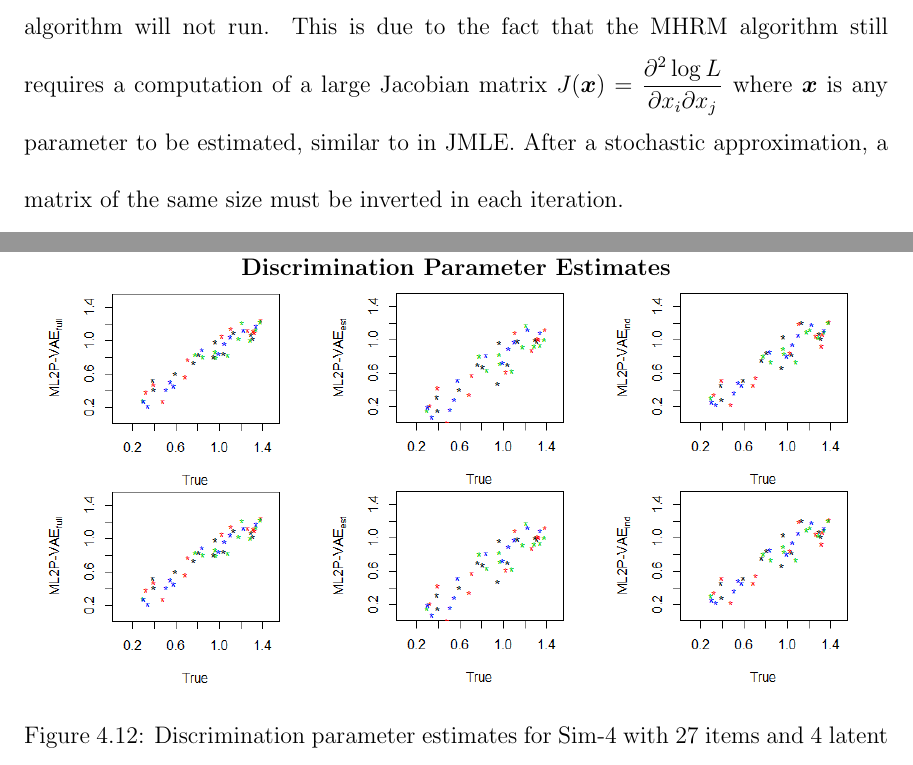
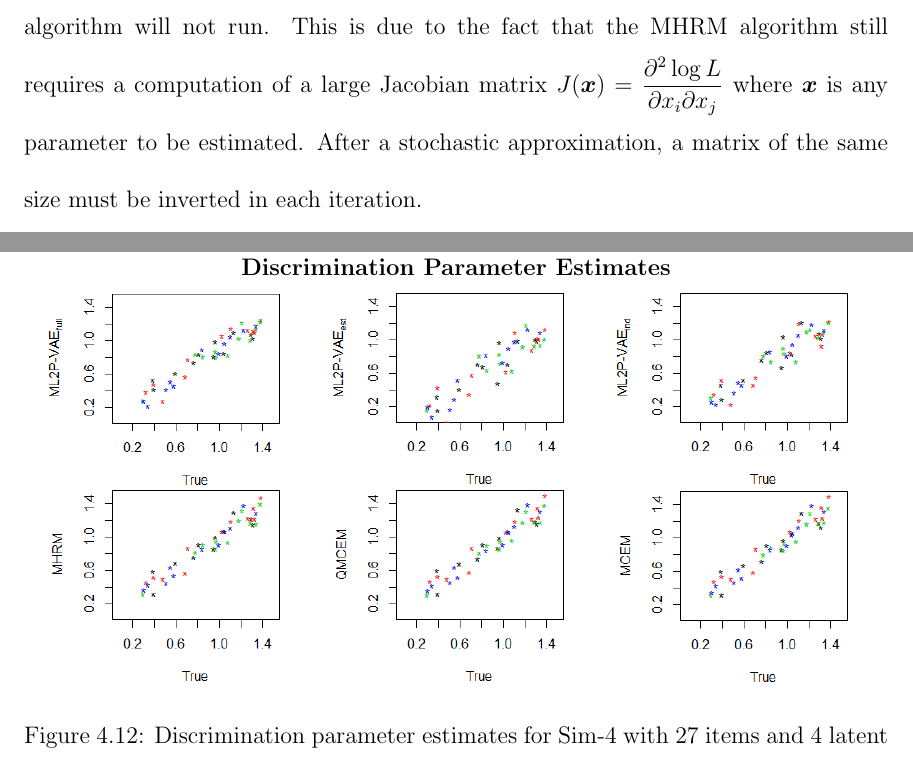
Before and after one commit to converseg/thesis, a LaTeX thesis (thesis.tex, which reads irt_param_est_background.tex, irt_param_est_results.tex): two parts of pages 53 and 89 of 158, joined at a grey line, cut so that both start at the same text. Compiled offline with pdfLaTeX.

Commit message:
fixed 4skills image

```diff
--- a/irt_param_est_background.tex
+++ b/irt_param_est_background.tex
@@ -484,7 +484,7 @@ A more modern Bayesian approach to estimating IRT parameters was introduced by L
 
 MHRM is the standard for estimating IRT item parameters -- it is the default method in software packages such as \verb!mirt! \cite{mirt}. Similar to MMLE, MHRM estimates item parameters along with parameters relating to the latent distribution of student abilities $p_\theta^*(\vect \Theta)$, but does not directly estimate $\vect \Theta$. While MHRM is certainly a step forward in high-dimensional IRT parameter estimation, the method still faces difficulty when given a very large dataset -- particularly, an increase in the number of items causes issues.
 
-When trying to implement MHRM using \verb!mirt! on large datasets, the amount of memory required to keep track of all parameters is multiple gigabytes, and the algorithm will not run. This is due to the fact that the MHRM algorithm still requires a computation of a large Jacobian matrix $J(\vect x) = \displaystyle\frac{\partial^2 \log L}{\partial x_i \partial x_j}$ where $\vect x$ is any parameter to be estimated, similar to in JMLE. After a stochastic approximation, a matrix of the same size must be inverted in each iteration.
+When trying to implement MHRM using \verb!mirt! on large datasets, the amount of memory required to keep track of all parameters is multiple gigabytes, and the algorithm will not run. This is due to the fact that the MHRM algorithm still requires a computation of a large Jacobian matrix $J(\vect x) = \displaystyle\frac{\partial^2 \log L}{\partial x_i \partial x_j}$ where $\vect x$ is any parameter to be estimated. After a stochastic approximation, a matrix of the same size must be inverted in each iteration.
 
 \subsection{Variational Methods}
 Very recently, variational inference approaches to IRT parameter estimation have gained attention. The high-level idea of variational inference is to treat difficult-to-compute probability density estimation as an optimization problem, and pick a distribution which most closely approximates the true posterior \cite{Blei2017}. When applied to parameter estimation in IRT, this translates to learning a probability distribution, rather than directly maximizing individual parameters. So in contrast to the previously described techniques such as MLE, variational inference methods do not directly optimize any student parameters $\vect \Theta$. In other words, there is no desire to solve $\displaystyle\frac{\partial \log L}{\partial \theta_{jk}} = 0$. ML2P-VAE, the primary work of this thesis introduced in Chapter \ref{ch:ml2pvae_methods}, can be understood as a variational inference method for IRT.
--- a/irt_param_est_results.tex
+++ b/irt_param_est_results.tex
@@ -403,15 +403,15 @@ Though ML2P-VAE$_{est}$ and ML2P-VAE$_{ind}$ have trouble converging to the true
     \end{subfigure}
     \begin{subfigure}{.32\textwidth}
       \centering
-      \includegraphics[width=.9\linewidth]{img/ml_journal_results/4skills/vae_full_disc_4skills_cropped.png}
+      \includegraphics[width=.9\linewidth]{img/ml_journal_results/4skills/mhrm_disc_4skills_cropped.png}
     \end{subfigure}
     \begin{subfigure}{.32\textwidth}
       \centering
-      \includegraphics[width=.9\linewidth]{img/ml_journal_results/4skills/vae_est_disc_4skills_cropped.png}
+      \includegraphics[width=.9\linewidth]{img/ml_journal_results/4skills/qmcem_disc_4skills_cropped.png}
     \end{subfigure}
     \begin{subfigure}{.32\textwidth}
       \centering
-      \includegraphics[width=.9\linewidth]{img/ml_journal_results/4skills/vae_ind_disc_4skills_cropped.png}
+      \includegraphics[width=.9\linewidth]{img/ml_journal_results/4skills/mcem_disc_4skills_cropped.png}
     \end{subfigure}
     \caption{Discrimination parameter estimates for Sim-4 with 27 items and 4 latent skills. The top row shows estimates from ML2P-VAE methods, and the bottom row gives estimates yielded by traditional methods.}
     \label{fig:4skills_disc}
```
Also changed, not shown: thesis.tex (+0 -1 lines), thesis.pdf, 1 other file.
